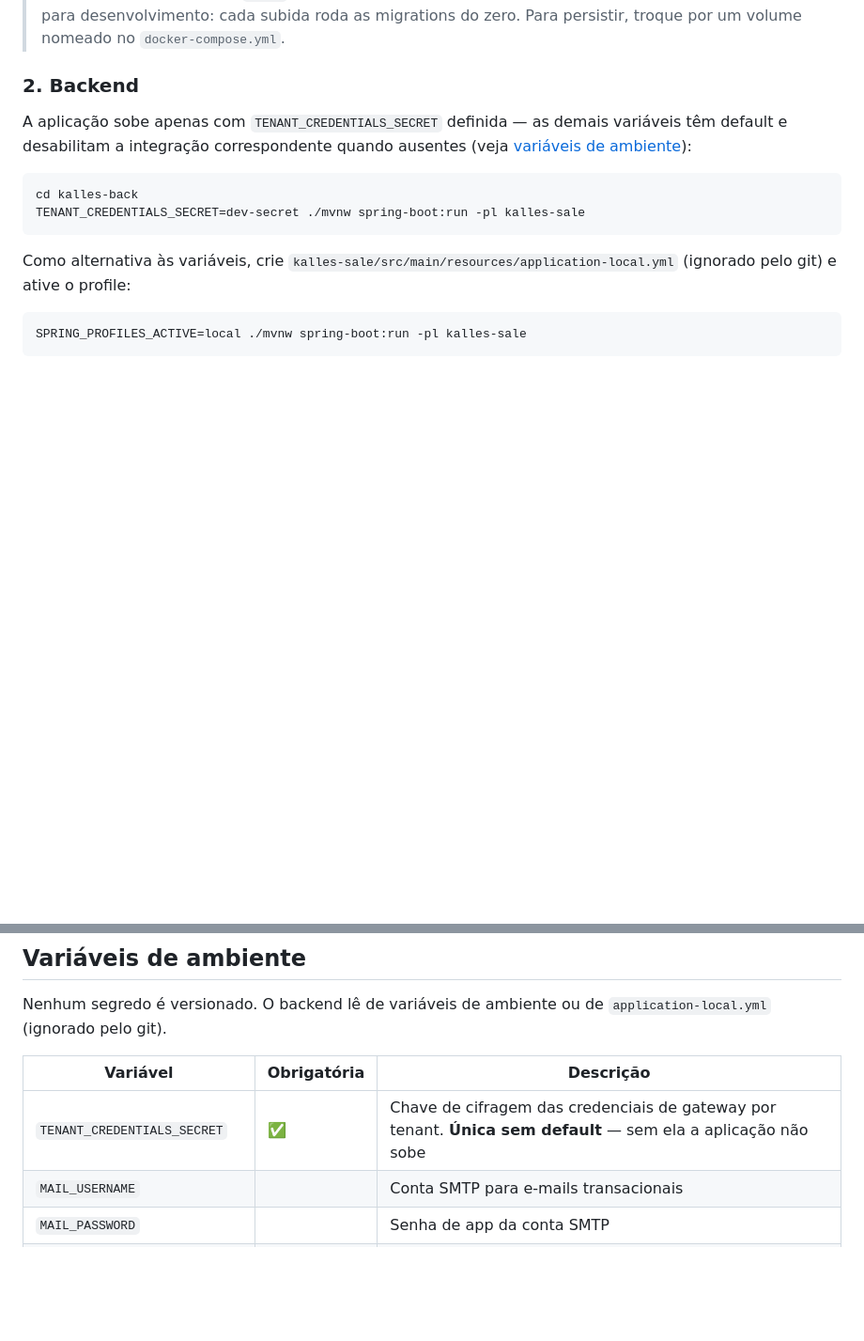
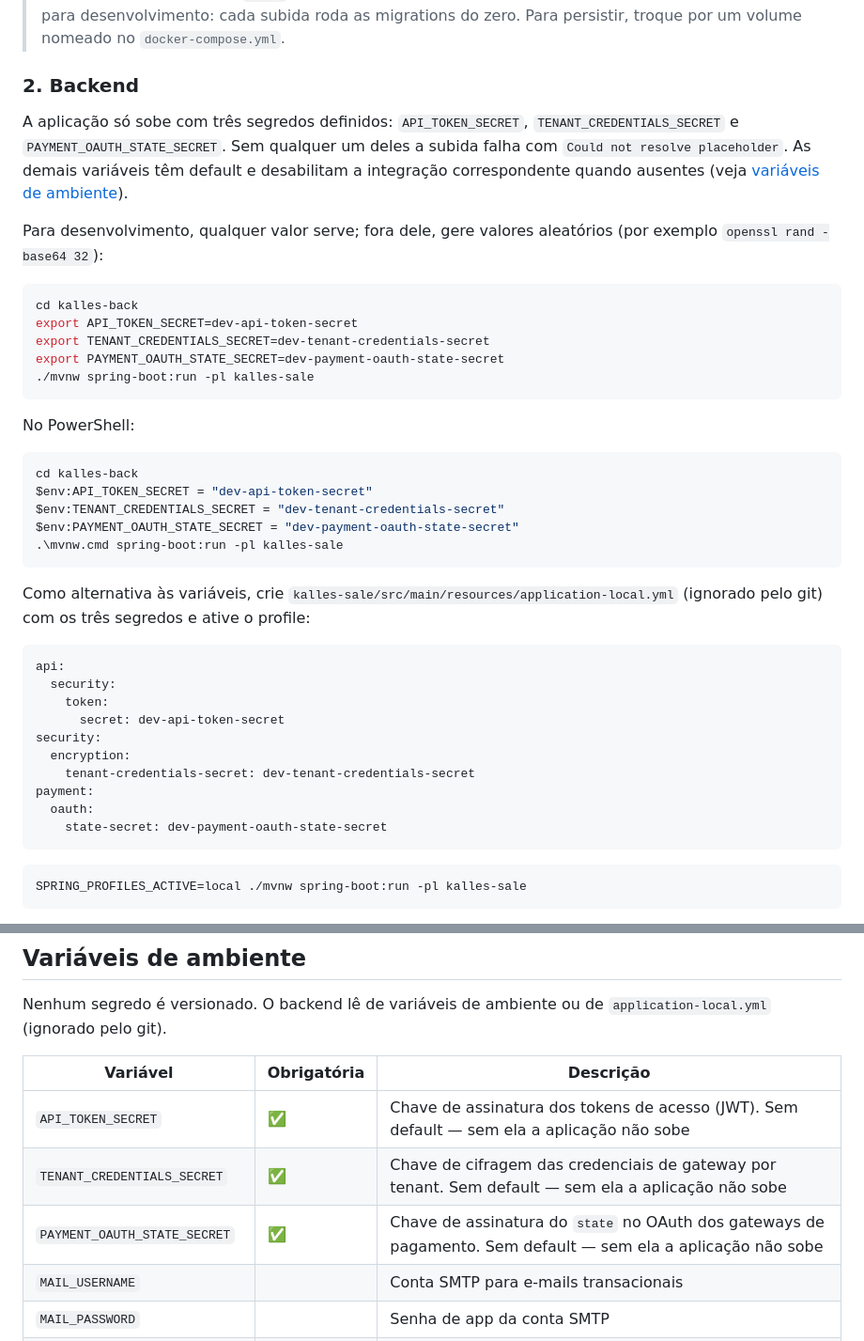
Before and after one commit to carloseduardo22-rjce/kalles, a Markdown page: README.md, 2 parts joined by grey strips. Shown at 94% size. Rendered like a GitHub page; blank space fills up the shorter version.

Commit message:
docs(readme): list the three secrets the backend needs to start

````diff
--- a/README.md
+++ b/README.md
@@ -177,14 +177,42 @@ Sobe PostgreSQL em `localhost:5432` e pgAdmin em `localhost:8081`.
 
 ### 2. Backend
 
-A aplicação sobe apenas com `TENANT_CREDENTIALS_SECRET` definida — as demais variáveis têm default e desabilitam a integração correspondente quando ausentes (veja [variáveis de ambiente](#variáveis-de-ambiente)):
+A aplicação só sobe com três segredos definidos: `API_TOKEN_SECRET`, `TENANT_CREDENTIALS_SECRET` e `PAYMENT_OAUTH_STATE_SECRET`. Sem qualquer um deles a subida falha com `Could not resolve placeholder`. As demais variáveis têm default e desabilitam a integração correspondente quando ausentes (veja [variáveis de ambiente](#variáveis-de-ambiente)).
+
+Para desenvolvimento, qualquer valor serve; fora dele, gere valores aleatórios (por exemplo `openssl rand -base64 32`):
 
 ```bash
 cd kalles-back
-TENANT_CREDENTIALS_SECRET=dev-secret ./mvnw spring-boot:run -pl kalles-sale
+export API_TOKEN_SECRET=dev-api-token-secret
+export TENANT_CREDENTIALS_SECRET=dev-tenant-credentials-secret
+export PAYMENT_OAUTH_STATE_SECRET=dev-payment-oauth-state-secret
+./mvnw spring-boot:run -pl kalles-sale
 ```
 
-Como alternativa às variáveis, crie `kalles-sale/src/main/resources/application-local.yml` (ignorado pelo git) e ative o profile:
+No PowerShell:
+
+```powershell
+cd kalles-back
+$env:API_TOKEN_SECRET = "dev-api-token-secret"
+$env:TENANT_CREDENTIALS_SECRET = "dev-tenant-credentials-secret"
+$env:PAYMENT_OAUTH_STATE_SECRET = "dev-payment-oauth-state-secret"
+.\mvnw.cmd spring-boot:run -pl kalles-sale
+```
+
+Como alternativa às variáveis, crie `kalles-sale/src/main/resources/application-local.yml` (ignorado pelo git) com os três segredos e ative o profile:
+
+```yaml
+api:
+  security:
+    token:
+      secret: dev-api-token-secret
+security:
+  encryption:
+    tenant-credentials-secret: dev-tenant-credentials-secret
+payment:
+  oauth:
+    state-secret: dev-payment-oauth-state-secret
+```
 
 ```bash
 SPRING_PROFILES_ACTIVE=local ./mvnw spring-boot:run -pl kalles-sale
@@ -214,7 +242,9 @@ Nenhum segredo é versionado. O backend lê de variáveis de ambiente ou de `app
 
 | Variável | Obrigatória | Descrição |
 |----------|-------------|-----------|
-| `TENANT_CREDENTIALS_SECRET` | ✅ | Chave de cifragem das credenciais de gateway por tenant. **Única sem default** — sem ela a aplicação não sobe |
+| `API_TOKEN_SECRET` | ✅ | Chave de assinatura dos tokens de acesso (JWT). Sem default — sem ela a aplicação não sobe |
+| `TENANT_CREDENTIALS_SECRET` | ✅ | Chave de cifragem das credenciais de gateway por tenant. Sem default — sem ela a aplicação não sobe |
+| `PAYMENT_OAUTH_STATE_SECRET` | ✅ | Chave de assinatura do `state` no OAuth dos gateways de pagamento. Sem default — sem ela a aplicação não sobe |
 | `MAIL_USERNAME` | | Conta SMTP para e-mails transacionais |
 | `MAIL_PASSWORD` | | Senha de app da conta SMTP |
 | `APP_SECURE_COOKIES` | | `true` em produção (exige HTTPS). Padrão: `false` |
````
